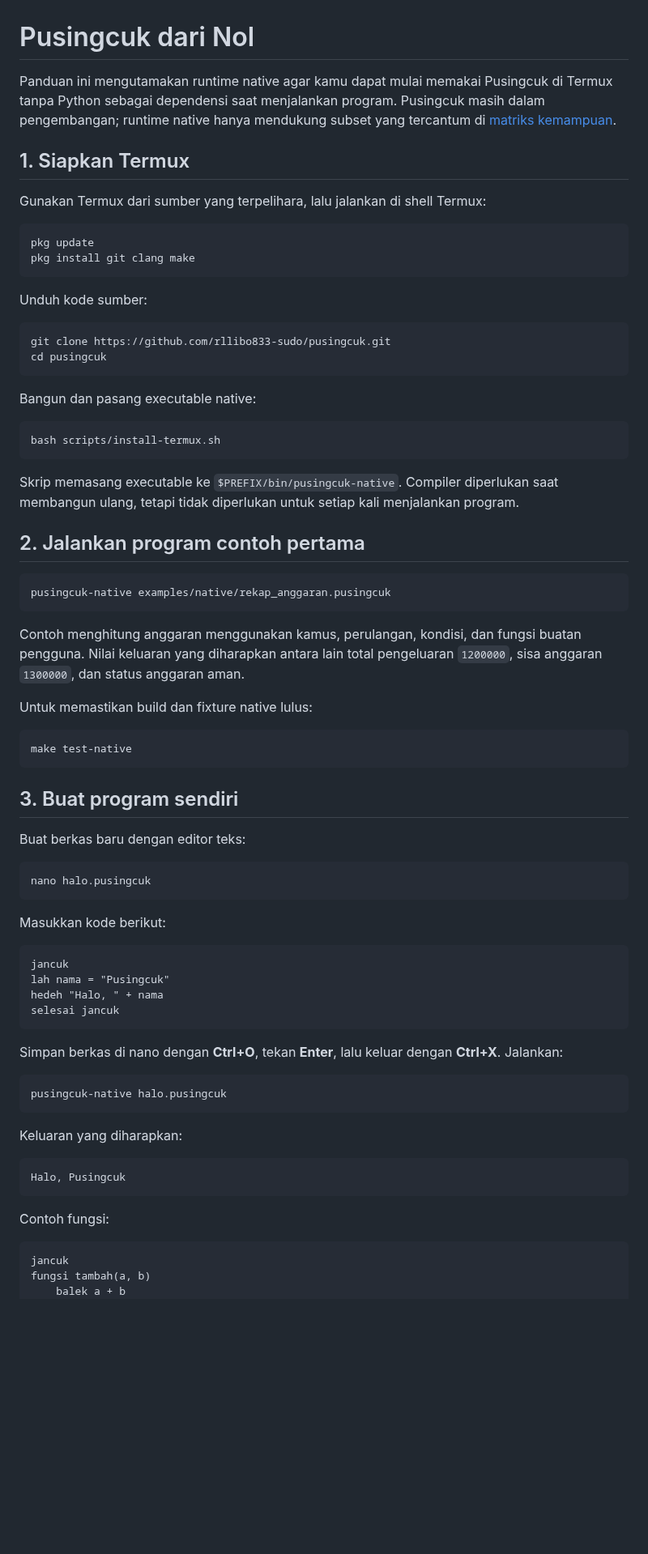
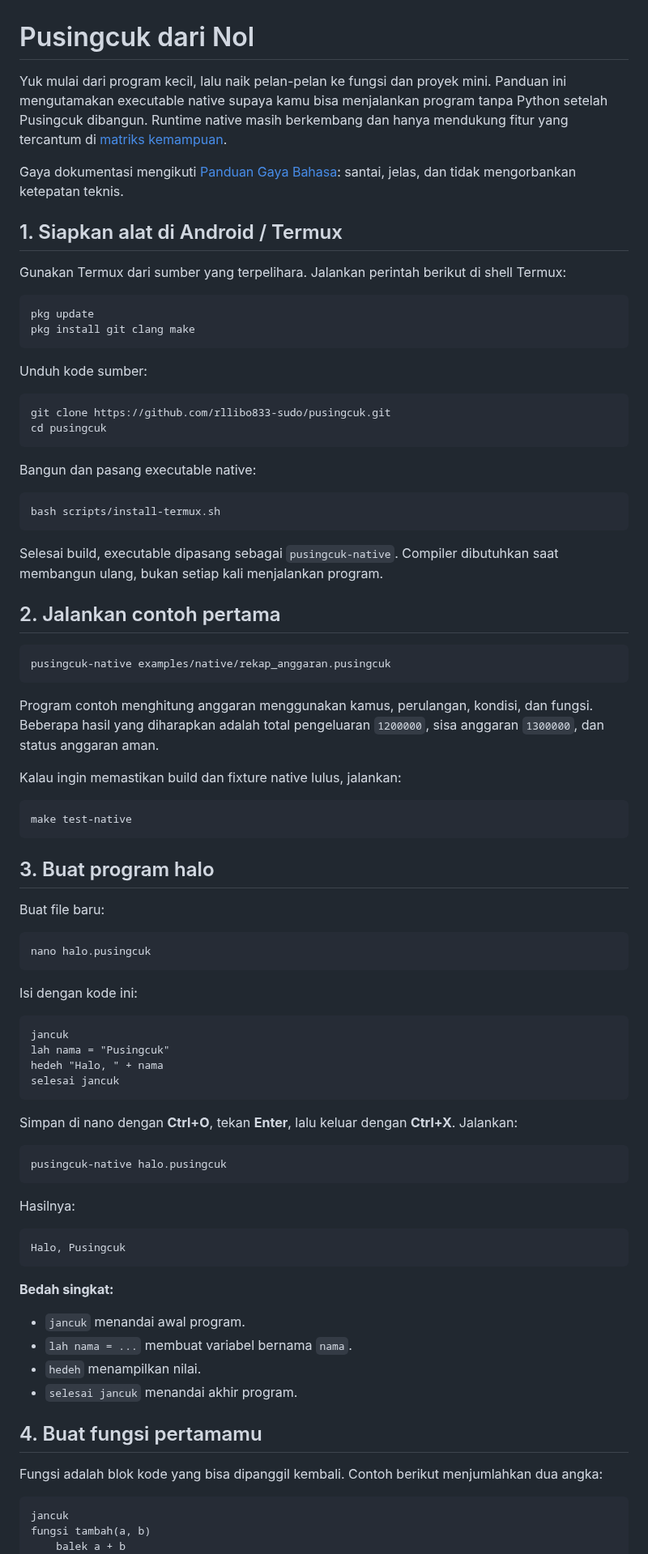
Before and after one commit to rllibo833-sudo/pusingcuk, a Markdown page: docs/PEMULA.md, the part around one of its changes. Shown at 81% size. Drawn GitHub-style; blank space fills up the shorter version.

````diff
--- a/docs/PEMULA.md
+++ b/docs/PEMULA.md
@@ -1,10 +1,12 @@
 # Pusingcuk dari Nol
 
-Panduan ini mengutamakan runtime native agar kamu dapat mulai memakai Pusingcuk di Termux tanpa Python sebagai dependensi saat menjalankan program. Pusingcuk masih dalam pengembangan; runtime native hanya mendukung subset yang tercantum di [matriks kemampuan](NATIVE_RUNTIME.md).
+Yuk mulai dari program kecil, lalu naik pelan-pelan ke fungsi dan proyek mini. Panduan ini mengutamakan executable native supaya kamu bisa menjalankan program tanpa Python setelah Pusingcuk dibangun. Runtime native masih berkembang dan hanya mendukung fitur yang tercantum di [matriks kemampuan](NATIVE_RUNTIME.md).
 
-## 1. Siapkan Termux
+Gaya dokumentasi mengikuti [Panduan Gaya Bahasa](GAYA_BAHASA.md): santai, jelas, dan tidak mengorbankan ketepatan teknis.
 
-Gunakan Termux dari sumber yang terpelihara, lalu jalankan di shell Termux:
+## 1. Siapkan alat di Android / Termux
+
+Gunakan Termux dari sumber yang terpelihara. Jalankan perintah berikut di shell Termux:
 
 ```sh
 pkg update
@@ -24,31 +26,31 @@ Bangun dan pasang executable native:
 bash scripts/install-termux.sh
 ```
 
-Skrip memasang executable ke `$PREFIX/bin/pusingcuk-native`. Compiler diperlukan saat membangun ulang, tetapi tidak diperlukan untuk setiap kali menjalankan program.
+Selesai build, executable dipasang sebagai `pusingcuk-native`. Compiler dibutuhkan saat membangun ulang, bukan setiap kali menjalankan program.
 
-## 2. Jalankan program contoh pertama
+## 2. Jalankan contoh pertama
 
 ```sh
 pusingcuk-native examples/native/rekap_anggaran.pusingcuk
 ```
 
-Contoh menghitung anggaran menggunakan kamus, perulangan, kondisi, dan fungsi buatan pengguna. Nilai keluaran yang diharapkan antara lain total pengeluaran `1200000`, sisa anggaran `1300000`, dan status anggaran aman.
+Program contoh menghitung anggaran menggunakan kamus, perulangan, kondisi, dan fungsi. Beberapa hasil yang diharapkan adalah total pengeluaran `1200000`, sisa anggaran `1300000`, dan status anggaran aman.
 
-Untuk memastikan build dan fixture native lulus:
+Kalau ingin memastikan build dan fixture native lulus, jalankan:
 
 ```sh
 make test-native
 ```
 
-## 3. Buat program sendiri
+## 3. Buat program halo
 
-Buat berkas baru dengan editor teks:
+Buat file baru:
 
 ```sh
 nano halo.pusingcuk
 ```
 
-Masukkan kode berikut:
+Isi dengan kode ini:
 
 ```pusingcuk
 jancuk
@@ -57,19 +59,27 @@ hedeh "Halo, " + nama
 selesai jancuk
 ```
 
-Simpan berkas di nano dengan **Ctrl+O**, tekan **Enter**, lalu keluar dengan **Ctrl+X**. Jalankan:
+Simpan di nano dengan **Ctrl+O**, tekan **Enter**, lalu keluar dengan **Ctrl+X**. Jalankan:
 
 ```sh
 pusingcuk-native halo.pusingcuk
 ```
 
-Keluaran yang diharapkan:
+Hasilnya:
 
 ```text
 Halo, Pusingcuk
 ```
 
-Contoh fungsi:
+**Bedah singkat:**
+- `jancuk` menandai awal program.
+- `lah nama = ...` membuat variabel bernama `nama`.
+- `hedeh` menampilkan nilai.
+- `selesai jancuk` menandai akhir program.
+
+## 4. Buat fungsi pertamamu
+
+Fungsi adalah blok kode yang bisa dipanggil kembali. Contoh berikut menjumlahkan dua angka:
 
 ```pusingcuk
 jancuk
````
Also changed, not shown: other parts of docs/PEMULA.md (+43 -15 lines), README.md (+1 -1 lines), docs/GAYA_BAHASA.md (added, +60 -0 lines).
